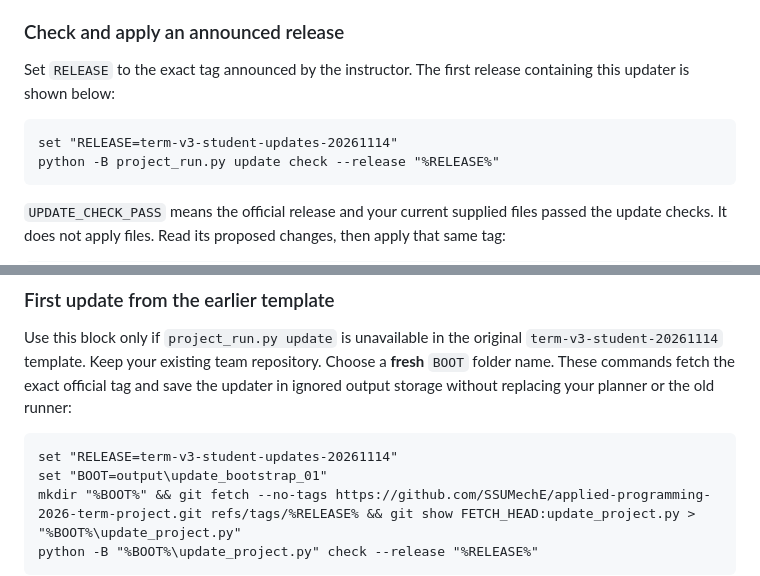
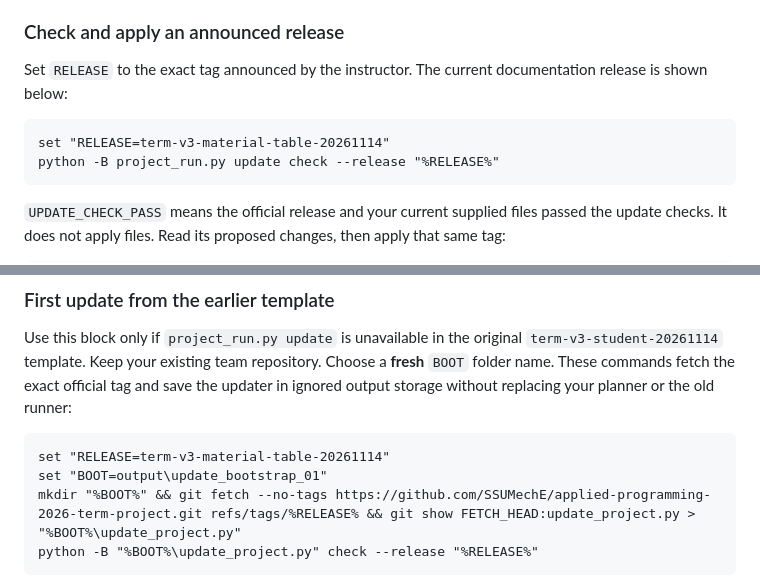
Before and after one commit to SSUMechE/applied-programming-2026-term-project, a Markdown page: docs/EVALUATION_AND_SUBMISSION.md, 2 parts joined by grey strips. GitHub-like rendering.

````diff
--- a/docs/EVALUATION_AND_SUBMISSION.md
+++ b/docs/EVALUATION_AND_SUBMISSION.md
@@ -148,10 +148,10 @@ Use these maintenance commands from your repository root in **Windows Anaconda P
 
 ### Check and apply an announced release
 
-Set `RELEASE` to the exact tag announced by the instructor. The first release containing this updater is shown below:
+Set `RELEASE` to the exact tag announced by the instructor. The current documentation release is shown below:
 
 ```bat
-set "RELEASE=term-v3-student-updates-20261114"
+set "RELEASE=term-v3-material-table-20261114"
 python -B project_run.py update check --release "%RELEASE%"
 ```
 
@@ -190,7 +190,7 @@ If a maintenance command was interrupted, run `python -B project_run.py update s
 Use this block only if `project_run.py update` is unavailable in the original `term-v3-student-20261114` template. Keep your existing team repository. Choose a **fresh** `BOOT` folder name. These commands fetch the exact official tag and save the updater in ignored output storage without replacing your planner or the old runner:
 
 ```bat
-set "RELEASE=term-v3-student-updates-20261114"
+set "RELEASE=term-v3-material-table-20261114"
 set "BOOT=output\update_bootstrap_01"
 mkdir "%BOOT%" && git fetch --no-tags https://github.com/SSUMechE/applied-programming-2026-term-project.git refs/tags/%RELEASE% && git show FETCH_HEAD:update_project.py > "%BOOT%\update_project.py"
 python -B "%BOOT%\update_project.py" check --release "%RELEASE%"
````
Also changed, not shown: README.md (+11 -10 lines), docs/material-aqueous-solution.png (added), docs/material-glass-beads.png (added), docs/material-silica-sand.png (added), 2 other files.
